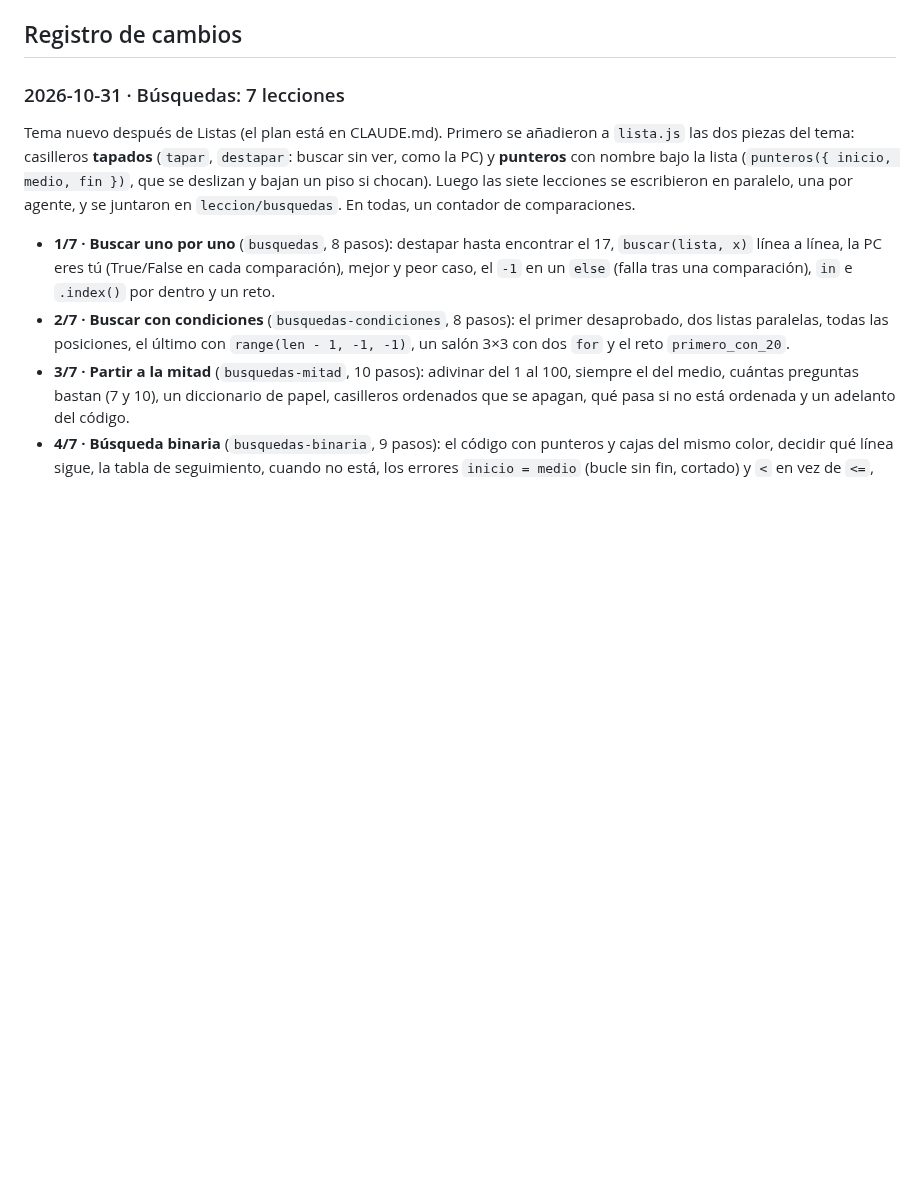
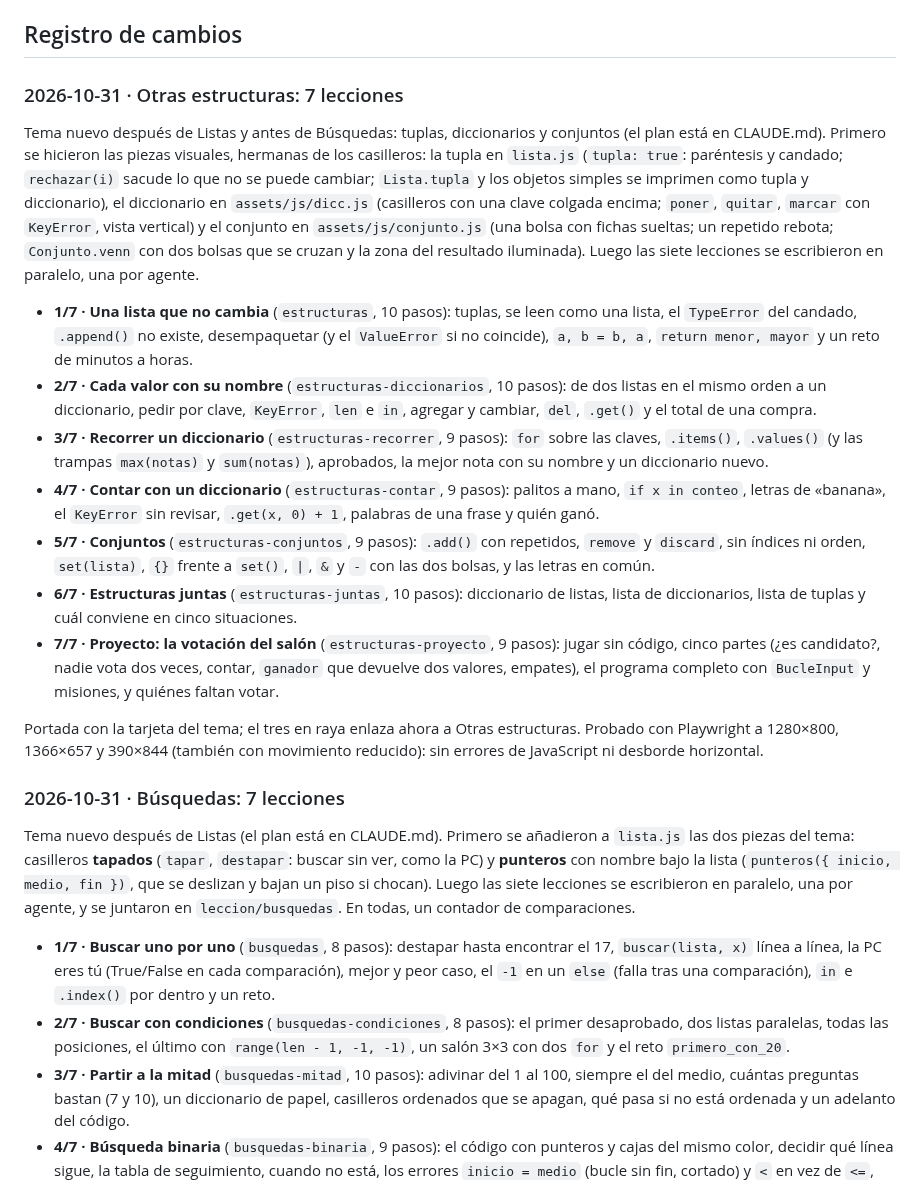
Before and after one commit to JMoisesCT/learn-program-animation, a Markdown page: PENDIENTES.md, the part around one of its changes. GitHub-like rendering; blank space fills up the shorter version.

```diff
--- a/PENDIENTES.md
+++ b/PENDIENTES.md
@@ -63,6 +71,19 @@ Por orden de prioridad:
 Con Playwright, que ya está en el entorno de la nube (`/opt/node-tools/node_modules/playwright`, Chromium en `/opt/pw-browsers`), sin instalar nada en el repo. Unos scripts sueltos recorren cada lección: marcan todo el progreso en `localStorage` (`lpa:progreso`), pulsan «Ejecutar línea» en cada paso, comprueban que no haya errores de JavaScript ni restos de animaciones, y sacan capturas en escritorio (1280 px) y móvil (390 px) en `capturas/`.
 
 ## Registro de cambios
+
+### 2026-10-31 · Otras estructuras: 7 lecciones
+
+Tema nuevo después de Listas y antes de Búsquedas: tuplas, diccionarios y conjuntos (el plan está en CLAUDE.md). Primero se hicieron las piezas visuales, hermanas de los casilleros: la tupla en `lista.js` (`tupla: true`: paréntesis y candado; `rechazar(i)` sacude lo que no se puede cambiar; `Lista.tupla` y los objetos simples se imprimen como tupla y diccionario), el diccionario en `assets/js/dicc.js` (casilleros con una clave colgada encima; `poner`, `quitar`, `marcar` con `KeyError`, vista vertical) y el conjunto en `assets/js/conjunto.js` (una bolsa con fichas sueltas; un repetido rebota; `Conjunto.venn` con dos bolsas que se cruzan y la zona del resultado iluminada). Luego las siete lecciones se escribieron en paralelo, una por agente.
+- **1/7 · Una lista que no cambia** (`estructuras`, 10 pasos): tuplas, se leen como una lista, el `TypeError` del candado, `.append()` no existe, desempaquetar (y el `ValueError` si no coincide), `a, b = b, a`, `return menor, mayor` y un reto de minutos a horas.
+- **2/7 · Cada valor con su nombre** (`estructuras-diccionarios`, 10 pasos): de dos listas en el mismo orden a un diccionario, pedir por clave, `KeyError`, `len` e `in`, agregar y cambiar, `del`, `.get()` y el total de una compra.
+- **3/7 · Recorrer un diccionario** (`estructuras-recorrer`, 9 pasos): `for` sobre las claves, `.items()`, `.values()` (y las trampas `max(notas)` y `sum(notas)`), aprobados, la mejor nota con su nombre y un diccionario nuevo.
+- **4/7 · Contar con un diccionario** (`estructuras-contar`, 9 pasos): palitos a mano, `if x in conteo`, letras de «banana», el `KeyError` sin revisar, `.get(x, 0) + 1`, palabras de una frase y quién ganó.
+- **5/7 · Conjuntos** (`estructuras-conjuntos`, 9 pasos): `.add()` con repetidos, `remove` y `discard`, sin índices ni orden, `set(lista)`, `{}` frente a `set()`, `|`, `&` y `-` con las dos bolsas, y las letras en común.
+- **6/7 · Estructuras juntas** (`estructuras-juntas`, 10 pasos): diccionario de listas, lista de diccionarios, lista de tuplas y cuál conviene en cinco situaciones.
+- **7/7 · Proyecto: la votación del salón** (`estructuras-proyecto`, 9 pasos): jugar sin código, cinco partes (¿es candidato?, nadie vota dos veces, contar, `ganador` que devuelve dos valores, empates), el programa completo con `BucleInput` y misiones, y quiénes faltan votar.
+
+Portada con la tarjeta del tema; el tres en raya enlaza ahora a Otras estructuras. Probado con Playwright a 1280×800, 1366×657 y 390×844 (también con movimiento reducido): sin errores de JavaScript ni desborde horizontal.
 
 ### 2026-10-31 · Búsquedas: 7 lecciones
 
```
Also changed, not shown: other parts of PENDIENTES.md (+9 -1 lines).
